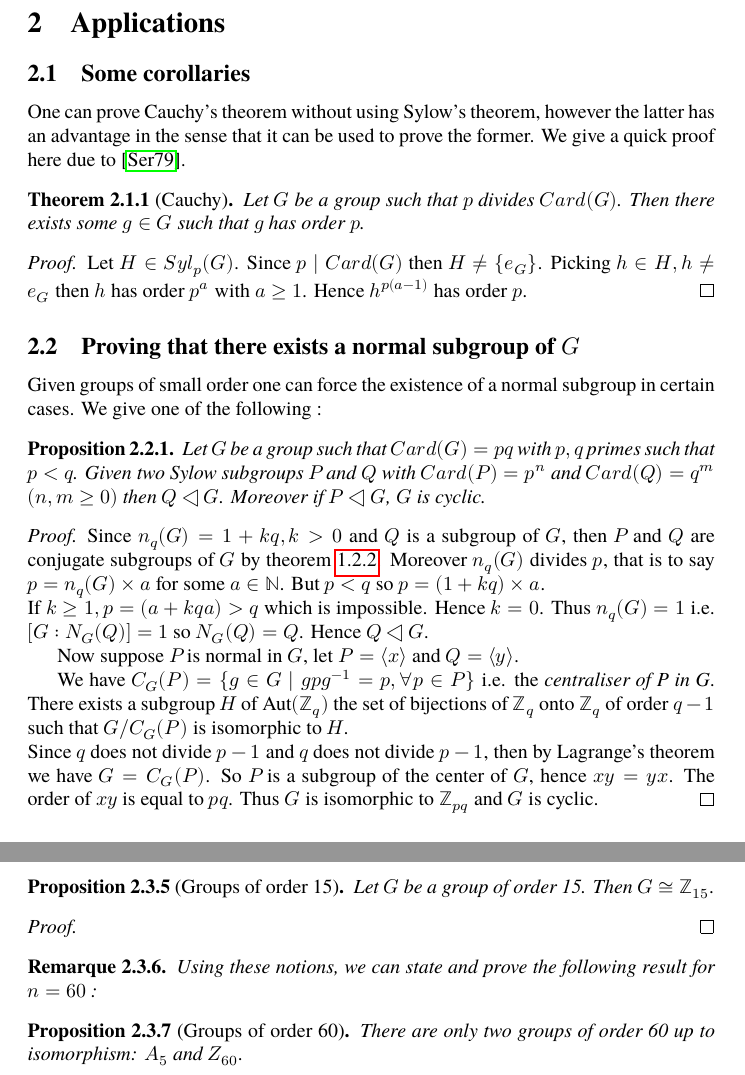
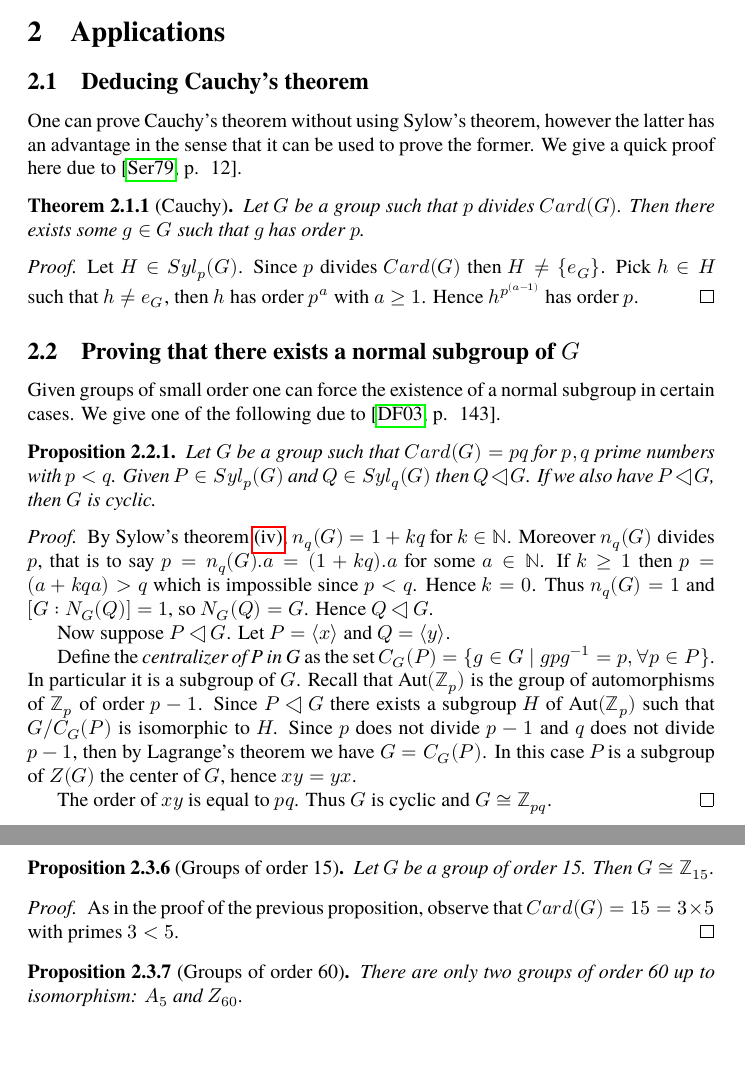
Before and after one commit to SP-84/finitegroups, a LaTeX paper (ams_groups.tex): two parts of pages 9 and 10 of 11 before the commit and two parts of pages 8 and 10 of 11 after it, joined at a grey line, cut so that both start at the same text. Compiled offline with LuaLaTeX; a missing font is replaced by an installed copy or a similar font.

Commit message:
Rereading and fixed errors in applications proof

```diff
--- a/ams_groups.tex
+++ b/ams_groups.tex
@@ -387,45 +388,39 @@ D'où \( n_p(G) \mid Card(G) \), et puisque \( n_p(G) \equiv 1\mod p \), on a \(
 \selectlanguage{english}
 \section{Applications}
 
-\subsection{Some corollaries}
+\subsection{Deducing Cauchy's theorem}
 
-One can prove Cauchy's theorem without using Sylow's theorem, however the latter has an advantage in the sense that it can be used to prove the former. We give a quick proof here due to \cite{serre1979ens}.
+One can prove Cauchy's theorem without using Sylow's theorem, however the latter has an advantage in the sense that it can be used to prove the former. We give a quick proof here due to \cite[p. ~12]{serre1979ens}.
 
 \begin{thmeng}[Cauchy]
 	Let \( G \) be a group such that \( p \) divides \( Card(G) \). Then there exists some \( g \in G \) such that \( g \) has order \( p \).
 \end{thmeng}
 
 \begin{proof}
-	Let \( H \in Syl_p(G) \). Since \( p \mid Card(G) \) then \( H \neq \{e_G\} \).
-	Picking \( h \in H, h \neq e_G \)
-	then \( h \)  has order \( p^{a} \) with \( a \geq 1 \).
-	Hence \( h^{p(a-1)} \) has order \( p \).
+	Let \( H \in Syl_p(G) \). Since \( p \) divides \( Card(G) \) then \( H \neq \{e_G\} \). Pick \( h \in H \) such that \( h \neq e_G \), then \( h \) has order \( p^{a} \) with \( a \geq 1 \). Hence \( h^{p^{(a-1)}} \) has order \( p \).
 \end{proof}
 
 \subsection{Proving that there exists a normal subgroup of \ensuremath{G}}
 
-Given groups of small order one can force the existence of a normal subgroup in certain cases. We give one of the following :
+Given groups of small order one can force the existence of a normal subgroup in certain cases. We give one of the following due to \cite[p. ~143]{dummit2003abstract}.
 
 \begin{proposition}\label{primes}
-	Let \( G \) be a group such that \( Card(G) = pq \) with \( p,q \) primes such that \( p < q \). Given two Sylow subgroups \( P \) and \( Q \) with \( Card(P) = p^{n} \) and \( Card(Q) = q^{m} \) \( (n, m \geq 0) \) then \( Q \triangleleft G \).
-	Moreover if \( P \triangleleft G \), \( G \) is cyclic.
+	Let \( G \) be a group such that \( Card(G) = pq \) for \( p,q \) prime numbers with \( p < q \). Given \( P \in Syl_p(G) \) and \( Q \in Syl_q(G) \) then \( Q \triangleleft G \). If we also have \( P \triangleleft G \), then \( G \) is cyclic.
 \end{proposition}
 
 \begin{proof}
-	Since \( n_q(G) = 1 + kq, k > 0 \) and \( Q \) is a subgroup of \( G \), then \( P \) and \( Q \) are conjugate subgroups of \( G \) by theorem \ref{theorem:S}. Moreover \( n_q(G) \) divides \( p \), that is to say \( p = n_q(G) \times a \) for some \( a \in \mathbb{N} \).
-	But \( p < q \) so \( p = (1 + kq)\times a \). \\
-	If \( k \geq 1, p = (a + kqa) > q \) which is impossible. Hence \( k = 0 \).
-	Thus \( n_q(G) = 1 \) i.e. \( [G : N_G(Q)] = 1 \) so \( N_G(Q) = Q \).
+	By Sylow's theorem \ref{S4}, \( n_q(G) = 1 + kq \) for \( k \in \mathbb{N} \). Moreover \( n_q(G) \) divides \( p \), that is to say \( p = n_q(G).a = (1 + kq). a \) for some \( a \in \mathbb{N} \).
+	If \( k \geq 1 \) then \( p = (a + kqa) > q \) which is impossible since \( p < q \).
+	Hence \( k = 0 \).
+	Thus \( n_q(G) = 1 \) and \( [G : N_G(Q)] = 1 \), so \( N_G(Q) = G \).
 	Hence \( Q \triangleleft G \).
 
-	Now suppose \( P \) is normal in \( G \), let \( P = \langle x \rangle \) and \( Q = \langle y \rangle \).
+	Now suppose \( P \triangleleft G \). Let \( P = \langle x \rangle \) and \( Q = \langle y \rangle \).
 
-	We have \( C_G(P) = \{ g \in G \mid gpg^{-1} = p, \forall p \in P\} \) i.e. the \textit{centraliser of P in G}.
-	There exists a subgroup \( H \) of \( \Aut({\mathbb{Z}_{q}}) \) the set of bijections of \( \mathbb{Z}_{q} \) onto \( \mathbb{Z}_{q} \) of order \( q-1 \) such that \( G/C_G(P) \) is isomorphic to \( H \). \\
-	Since \( q \) does not divide \( p-1 \) and \( q \) does not divide \( p-1 \), then by Lagrange's theorem we have \( G = C_G(P) \).
-	So \( P \) is a subgroup of the center of \( G \), hence \( xy = yx \). The order of
-	\( xy \) is equal to \( pq \).
-	Thus \( G \) is isomorphic to \( \mathbb{Z}_{pq} \) and \( G \) is cyclic.
+	Define the \textit{centralizer of P in G} as the set \( C_G(P) = \{ g \in G \mid gpg^{-1} = p, \forall p \in P\} \). In particular it is a subgroup of \( G \). Recall that \( \Aut({\mathbb{Z}_{p}}) \) is the group of automorphisms of \( \mathbb{Z}_{p} \) of order \( p-1 \).
+	Since \( P \triangleleft G \) there exists a subgroup \( H \) of \( \Aut({\mathbb{Z}_{p}}) \) such that \( G/C_G(P) \) is isomorphic to \( H \). Since \( p \) does not divide \( p-1 \) and \( q \) does not divide \( p-1 \), then by Lagrange's theorem we have \( G = C_G(P) \). In this case \( P \) is a subgroup of \( Z(G)\) the center of \( G \), hence \( xy = yx \).
+
+	The order of \( xy \) is equal to \( pq \). Thus \( G \) is cyclic and \( G \cong \mathbb{Z}_{pq} \).
 \end{proof}
 
 \subsection{Classifing all groups of a given order n up to isomorphism}
@@ -479,16 +479,14 @@ Let \( G \) be a group of order 15. Then \( G \cong \mathbb{Z}_{15} \).
 \end{propeng}
 
 \begin{proof}
-
+	As in the proof of the previous proposition, observe that \( Card(G) = 15 = 3 \times 5 \) with primes \( 3 < 5 \).
 \end{proof}
 
-\begin{remark}
-	Using these notions, we can state and prove the following result for \( n = 60 \) :
 \begin{propeng}[Groups of order 60]
 	There are only two groups of order 60 up to isomorphism: \( A_5 \) and \( Z_{60} \).
 \end{propeng}
 
-\end{remark}
+
 \clearpage
 
 \selectlanguage{french}
```
Also changed, not shown: ams_groups.pdf, ams_groups.tex (66 more changed lines).
